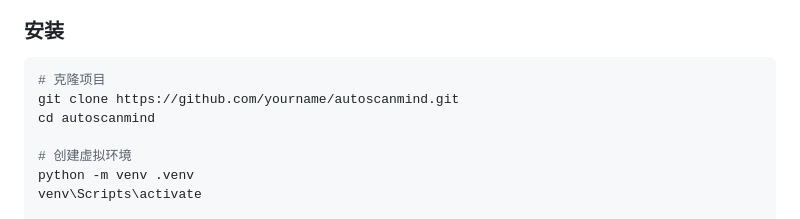
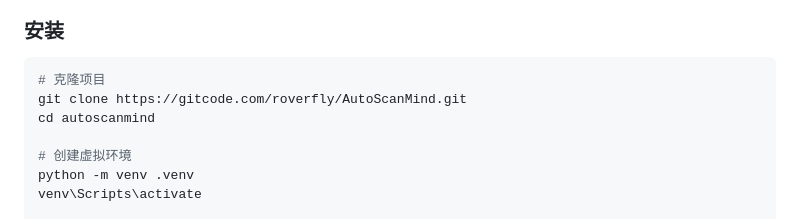
Before and after one commit to 1623658271/AutoScanMind, a Markdown page: README.md, the part around the change. Drawn GitHub-style.

Commit message:
更新获取方式

````diff
--- a/README.md
+++ b/README.md
@@ -155,7 +155,7 @@
 
 ```bash
 # 克隆项目
-git clone https://github.com/yourname/autoscanmind.git
+git clone https://gitcode.com/roverfly/AutoScanMind.git
 cd autoscanmind
 
 # 创建虚拟环境
````
